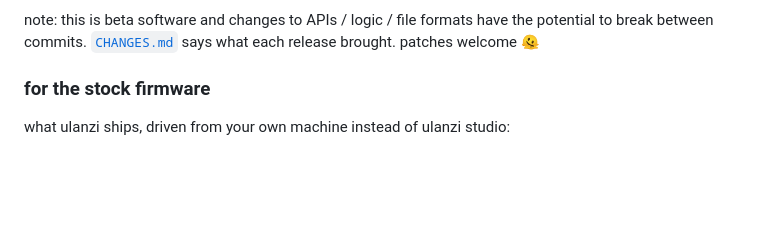
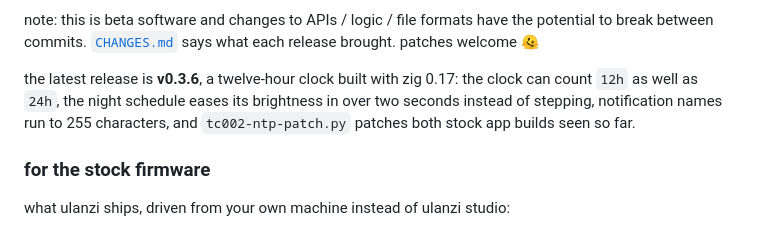
Before and after one commit to atomicstack/tc002-customisation, a Markdown page: README.md, the part around the change. Rendered like a GitHub page; blank space fills up the shorter version.

```diff
--- a/README.md
+++ b/README.md
@@ -25,6 +25,11 @@ out they were misled.
 note: this is beta software and changes to APIs / logic / file formats have the
 potential to break between commits. [`CHANGES.md`](CHANGES.md) says what each
 release brought. patches welcome 🫠
+
+the latest release is **v0.3.6**, a twelve-hour clock built with zig 0.17: the
+clock can count `12h` as well as `24h`, the night schedule eases its brightness
+in over two seconds instead of stepping, notification names run to 255
+characters, and `tc002-ntp-patch.py` patches both stock app builds seen so far.
 
 ### for the stock firmware
 
```
Also changed, not shown: CHANGES.md (+13 -0 lines).
